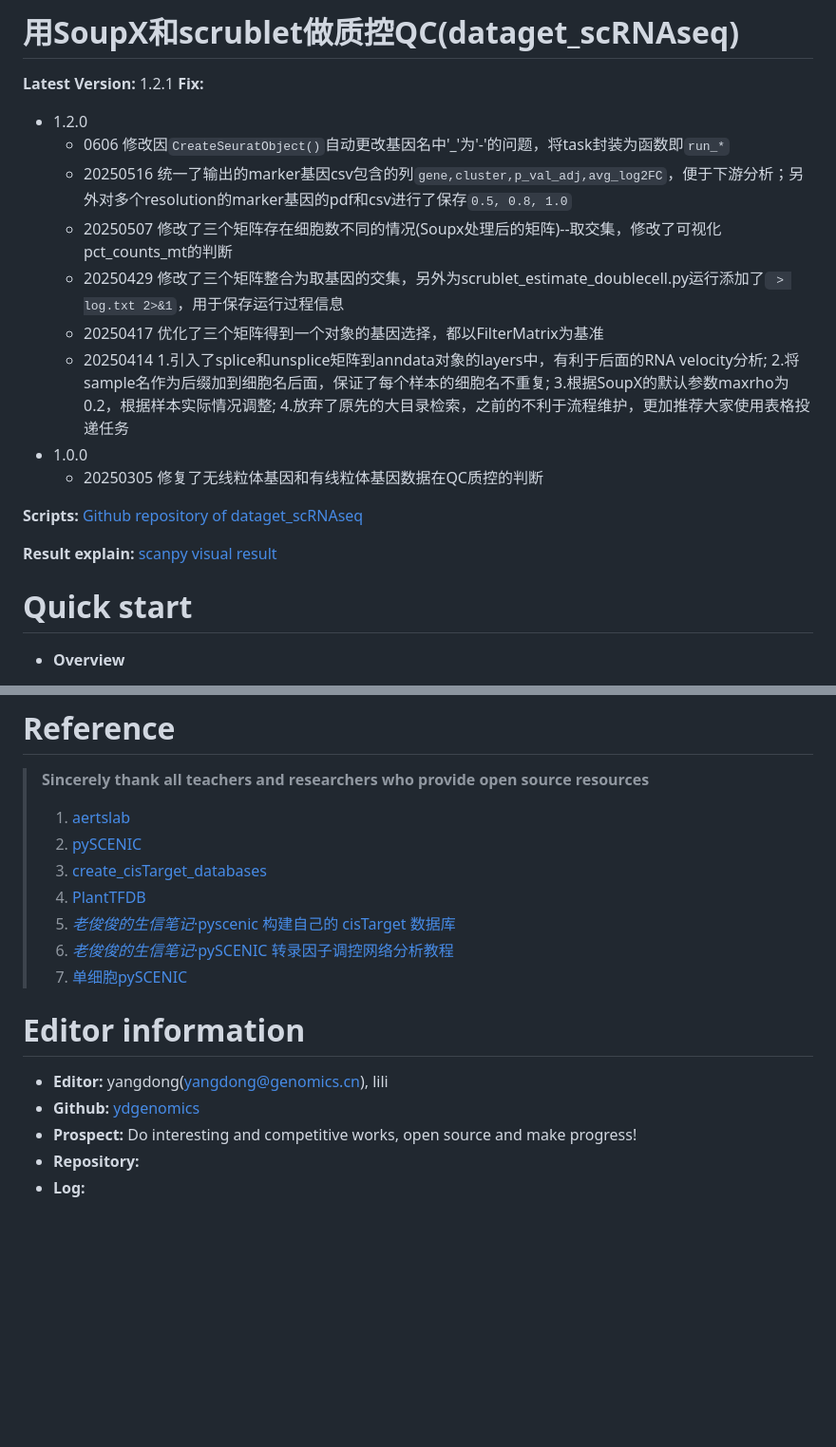
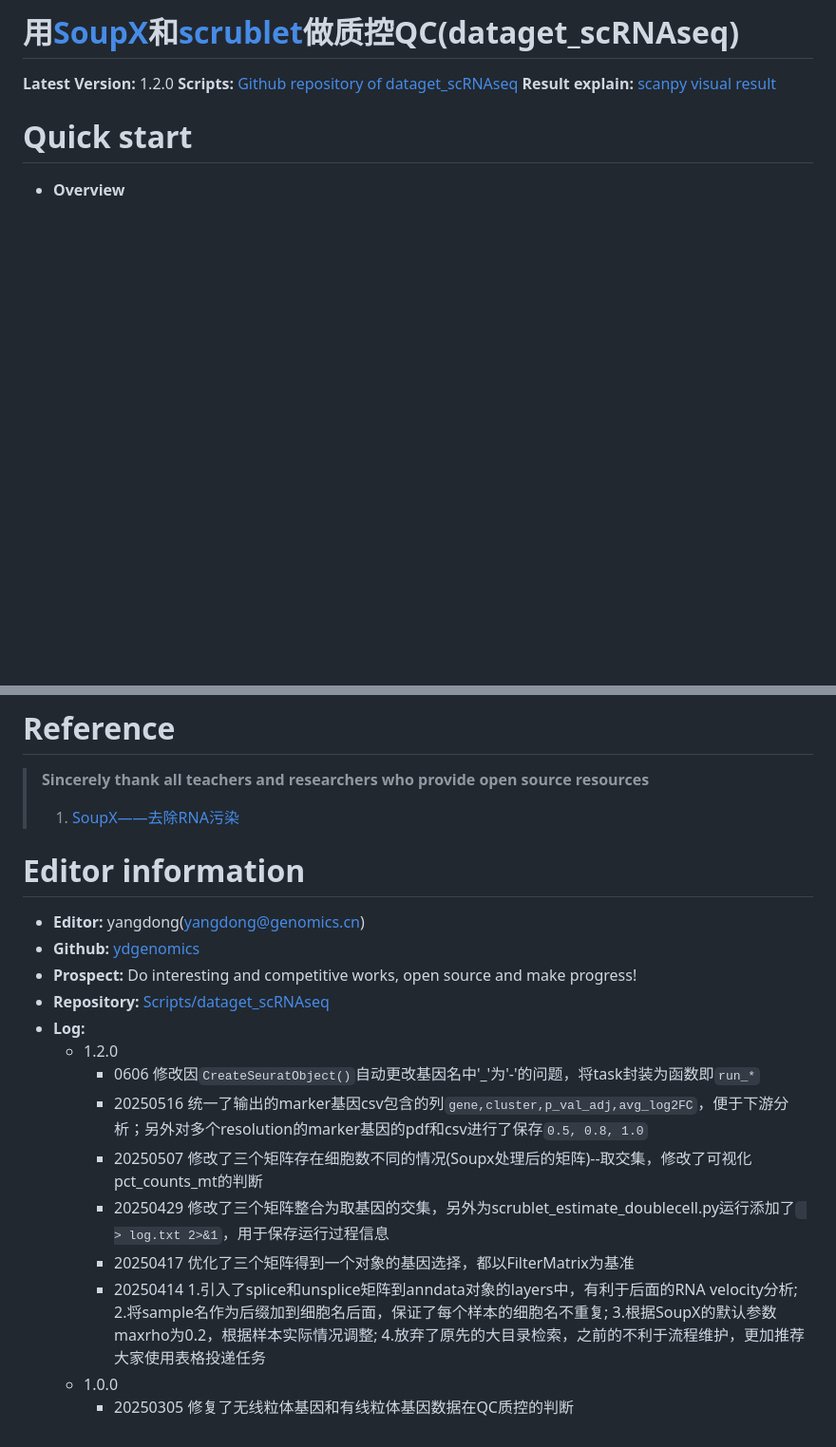
Before and after one commit to ydgenomics/Scripts, a Markdown page: dataget_scRNAseq/wdl/wdl.md, 2 parts joined by grey strips. Shown at 95% size. Rendered like a GitHub page; blank space fills up the shorter version.

Commit message:
update description of dataget

```diff
--- a/dataget_scRNAseq/learn.md
+++ b/dataget_scRNAseq/wdl/wdl.md
@@ -1,19 +1,7 @@
-# 用SoupX和scrublet做质控QC(dataget_scRNAseq)
-<span style="font-size: 1.4em;">**Latest Version:** 1.2.1</span>
-**Fix:**
- - 1.2.0
-    - 0606 修改因`CreateSeuratObject()`自动更改基因名中'_'为'-'的问题，将task封装为函数即`run_*`
-    - 20250516 统一了输出的marker基因csv包含的列`gene,cluster,p_val_adj,avg_log2FC`，便于下游分析；另外对多个resolution的marker基因的pdf和csv进行了保存`0.5, 0.8, 1.0`
-    - 20250507 修改了三个矩阵存在细胞数不同的情况(Soupx处理后的矩阵)--取交集，修改了可视化pct_counts_mt的判断
-    - 20250429 修改了三个矩阵整合为取基因的交集，另外为scrublet_estimate_doublecell.py运行添加了` > log.txt 2>&1`，用于保存运行过程信息
-    - 20250417 优化了三个矩阵得到一个对象的基因选择，都以FilterMatrix为基准
-    - 20250414 1.引入了splice和unsplice矩阵到anndata对象的layers中，有利于后面的RNA velocity分析; 2.将sample名作为后缀加到细胞名后面，保证了每个样本的细胞名不重复; 3.根据SoupX的默认参数maxrho为0.2，根据样本实际情况调整; 4.放弃了原先的大目录检索，之前的不利于流程维护，更加推荐大家使用表格投递任务
-  - 1.0.0
-    - 20250305 修复了无线粒体基因和有线粒体基因数据在QC质控的判断
-
+# 用[SoupX](https://github.com/constantAmateur/SoupX)和[scrublet](https://github.com/swolock/scrublet)做质控QC(dataget_scRNAseq)
+<span style="font-size: 1.4em;">**Latest Version:** 1.2.0</span>
 <span style="font-size: 1.4em;">**Scripts:**</span>
 [Github repository of dataget_scRNAseq](https://github.com/ydgenomics/Scripts/tree/main/dataget_scRNAseq)
-
 <span style="font-size: 1.4em;">**Result explain:**</span>
 [scanpy visual result](https://mp.weixin.qq.com/s/xsxtCRFCi-y_3unfOkT-kQ)
 
@@ -108,17 +96,20 @@
 
 # Reference
 > **Sincerely thank all teachers and researchers who provide open source resources**
-> 1. [aertslab](https://scenic.aertslab.org/)
-> 2. [pySCENIC](https://github.com/aertslab/pySCENIC.git)
-> 3. [create_cisTarget_databases](https://github.com/aertslab/create_cisTarget_databases.git)
-> 4. [PlantTFDB](https://planttfdb.gao-lab.org/)
-> 5. [*老俊俊的生信笔记*·pyscenic 构建自己的 cisTarget 数据库](https://mp.weixin.qq.com/s/7-vKrLiFS4Tlkt-rHxEGeQ)
-> 6. [*老俊俊的生信笔记*·pySCENIC 转录因子调控网络分析教程](https://mp.weixin.qq.com/s/9n1ITFcC3fT8uyQGlL3Qtw)
-> 7. [单细胞pySCENIC](https://mp.weixin.qq.com/s/fECULduAzhbyv7BTzzqxFA)
+> 1. [SoupX——去除RNA污染](https://mp.weixin.qq.com/s/7g9Zo6IPqTafSjKCeAFNIQ)
 
 # Editor information
-  - **Editor:** yangdong(yangdong@genomics.cn), lili
+  - **Editor:** yangdong(yangdong@genomics.cn)
   - **Github:** [ydgenomics](https://github.com/ydgenomics)
   - **Prospect:** Do interesting and competitive works, open source and make progress!
-  - **Repository:**
+  - **Repository:** [Scripts/dataget_scRNAseq](https://github.com/ydgenomics/Scripts/tree/main/dataget_scRNAseq)
   - **Log:**
+    - 1.2.0
+      - 0606 修改因`CreateSeuratObject()`自动更改基因名中'_'为'-'的问题，将task封装为函数即`run_*`
+      - 20250516 统一了输出的marker基因csv包含的列`gene,cluster,p_val_adj,avg_log2FC`，便于下游分析；另外对多个resolution的marker基因的pdf和csv进行了保存`0.5, 0.8, 1.0`
+      - 20250507 修改了三个矩阵存在细胞数不同的情况(Soupx处理后的矩阵)--取交集，修改了可视化pct_counts_mt的判断
+      - 20250429 修改了三个矩阵整合为取基因的交集，另外为scrublet_estimate_doublecell.py运行添加了` > log.txt 2>&1`，用于保存运行过程信息
+      - 20250417 优化了三个矩阵得到一个对象的基因选择，都以FilterMatrix为基准
+      - 20250414 1.引入了splice和unsplice矩阵到anndata对象的layers中，有利于后面的RNA velocity分析; 2.将sample名作为后缀加到细胞名后面，保证了每个样本的细胞名不重复; 3.根据SoupX的默认参数maxrho为0.2，根据样本实际情况调整; 4.放弃了原先的大目录检索，之前的不利于流程维护，更加推荐大家使用表格投递任务
+    - 1.0.0
+      - 20250305 修复了无线粒体基因和有线粒体基因数据在QC质控的判断
```
